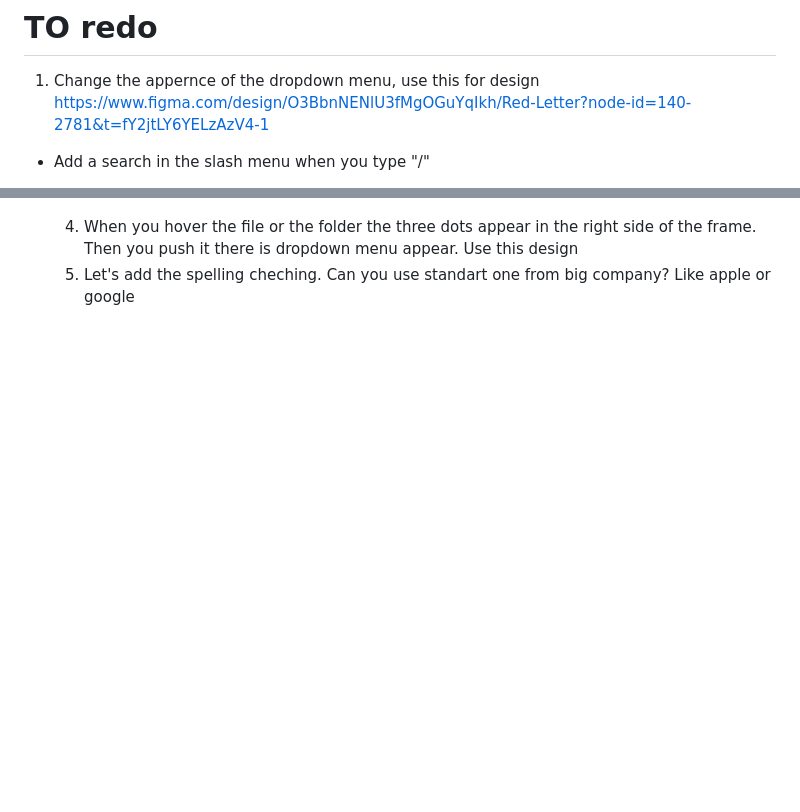
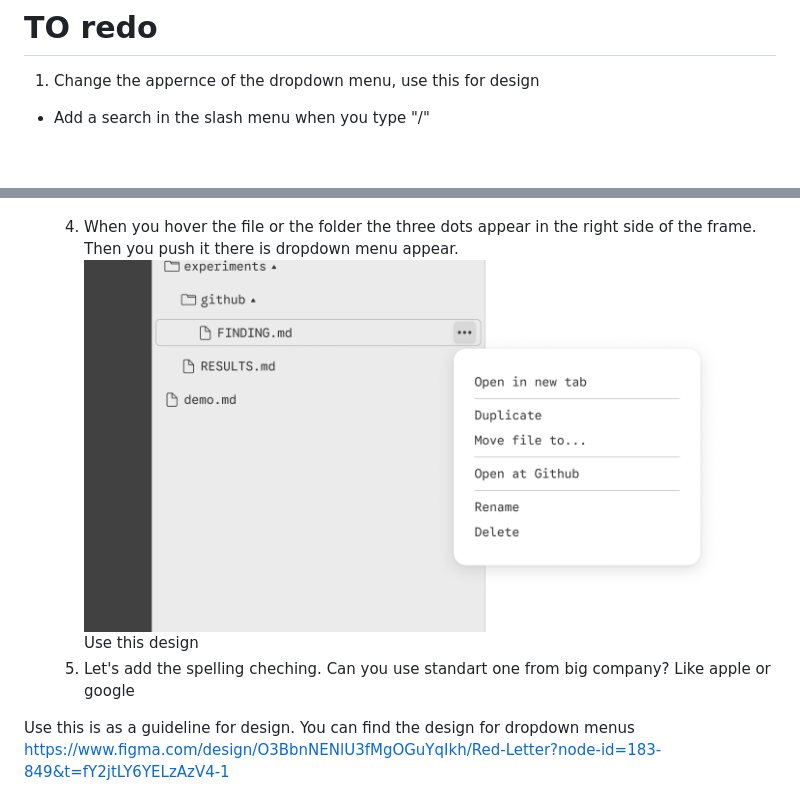
Before and after one commit to satanworker/red-letter, a Markdown page: Designs_tasks.md, 2 parts joined by grey strips. GitHub-like rendering; pictures changed too: images/screenshot-2026-11-12-at-23-59-54-a4e2575.png (added); blank space fills up the shorter version.

Commit message:
Edit Designs_tasks.md in Red Letter
Red-Letter-Heads: 402c8968921b11ac50db238e5f043bd435f47aede50387da235cfa2bd7a2861b

```diff
--- a/Designs_tasks.md
+++ b/Designs_tasks.md
@@ -1,7 +1,6 @@
 # 🍐 Designs_tasks
 # TO redo
 1. Change the appernce of the  dropdown menu, use this for design
-   https://www.figma.com/design/O3BbnNENlU3fMgOGuYqIkh/Red-Letter?node-id=140-2781&t=fY2jtLY6YELzAzV4-1
   + Add a search in the slash menu when you type "/"
 
 
@@ -15,5 +14,8 @@
 
 
 
-   4. When you hover the file or the folder the three dots appear in the right side of the frame. Then you push it there is dropdown menu appear. Use this design
+   4. When you hover the file or the folder the three dots appear in the right side of the frame. Then you push it there is dropdown menu appear. ![Screenshot 2026-11-12 at 23.59.54](images/screenshot-2026-11-12-at-23-59-54-a4e2575.png) Use this design
    5. Let's add the spelling cheching. Can you use standart one from big company? Like apple or google
+
+Use this is as a guideline for design. You can find the design for dropdown menus
+https://www.figma.com/design/O3BbnNENlU3fMgOGuYqIkh/Red-Letter?node-id=183-849&t=fY2jtLY6YELzAzV4-1
```
